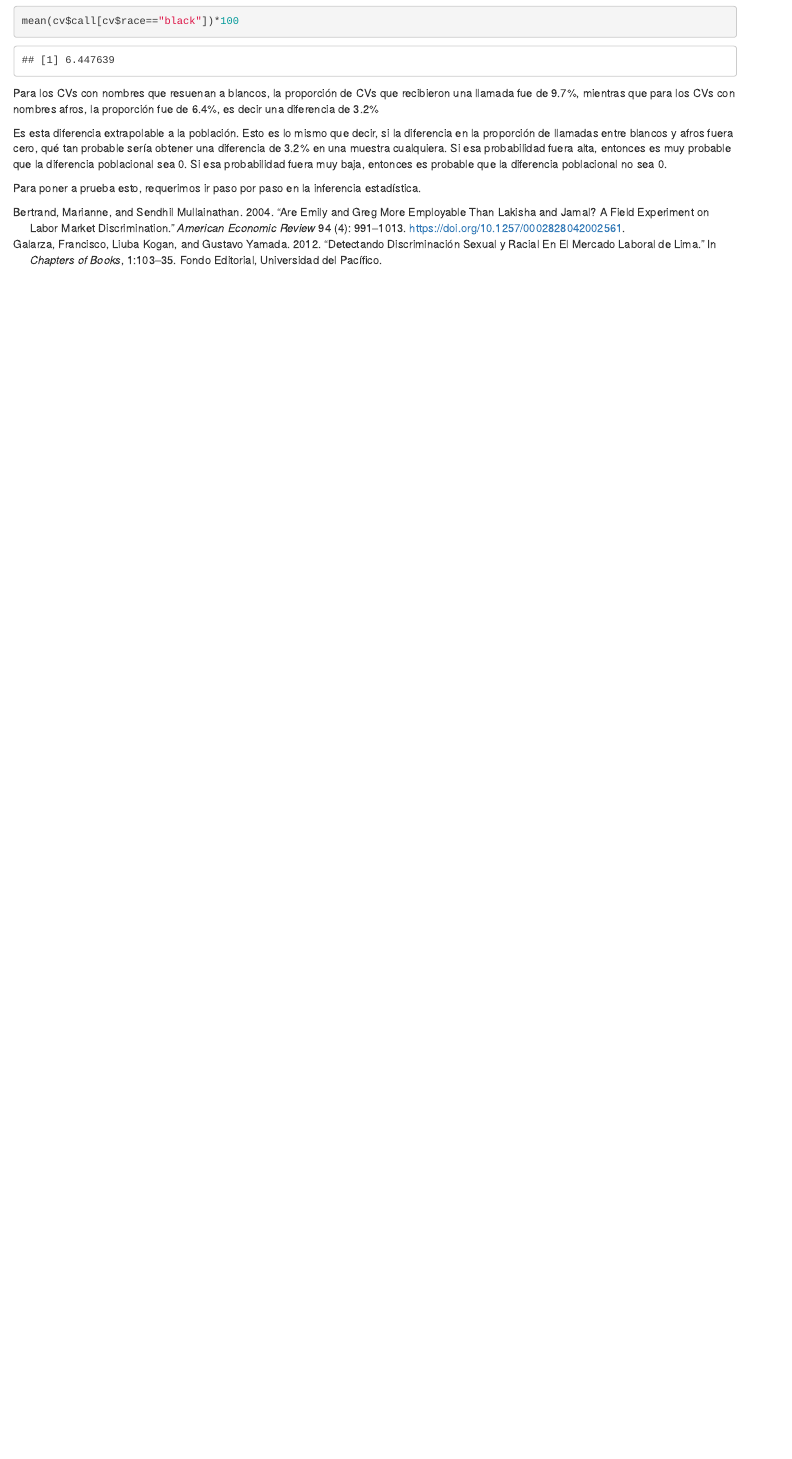
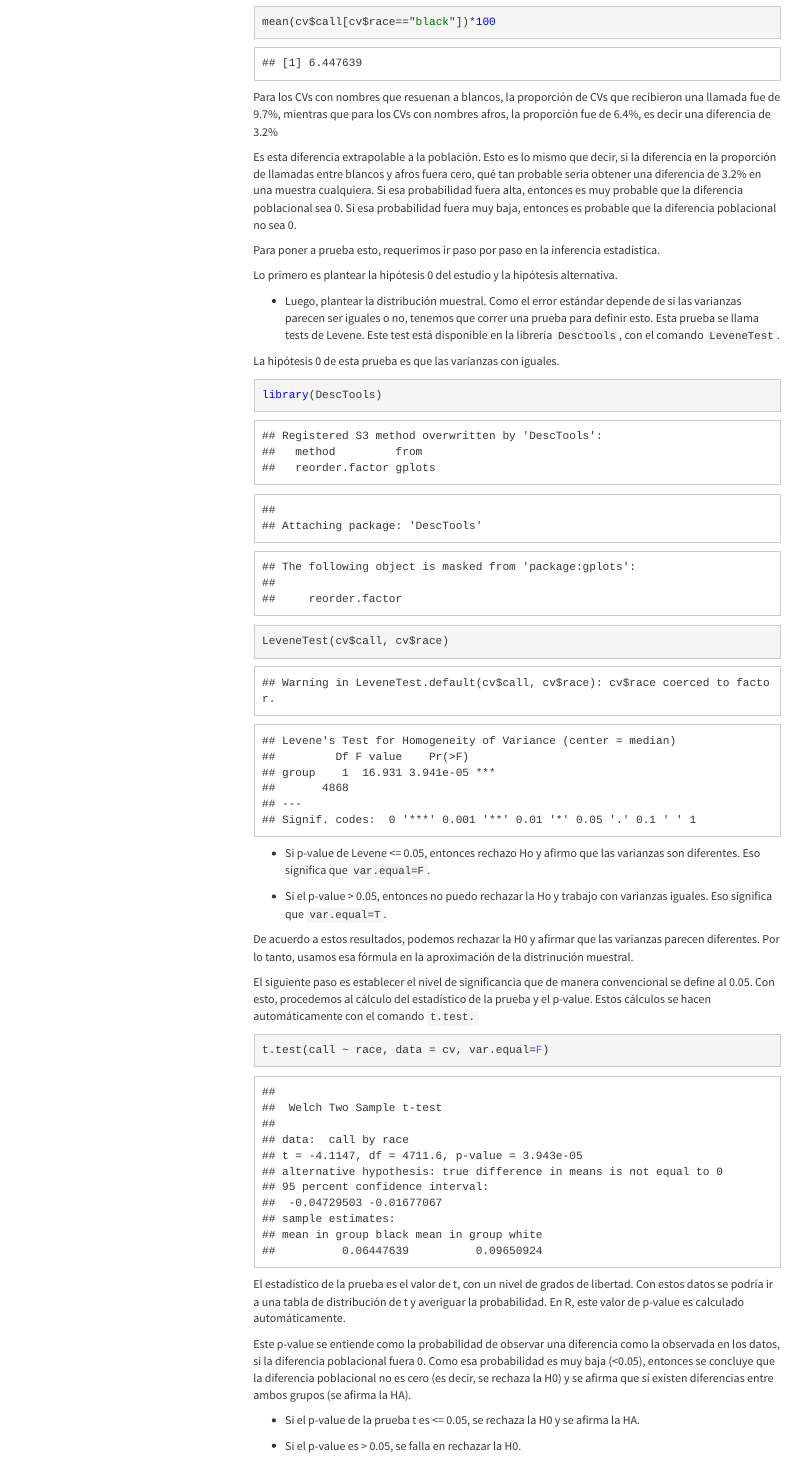
Before and after one commit to arturomaldonado/Estadistica_1.0, an R Markdown document (clase5.Rmd): the page in a window 1100 px wide, from 3210 px down before the commit and from 3660 px down after it, so that both start at the same text. The pictures show the output file clase5.html that the author committed with the source, opened offline; library style sheets and scripts come from the installed R packages; menus at the side of the page are left out.

Commit message:
update clase5

````diff
--- a/clase5.Rmd
+++ b/clase5.Rmd
@@ -5,0 +7 @@ output: html_document
+    toc: true
@@ -5,0 +12 @@ output: html_document
+    code_download: true
@@ -122,6 +150,51 @@ mean(cv$call[cv$race=="black"])*100
 
 Para los CVs con nombres que resuenan a blancos, la proporción de CVs que recibieron una llamada fue de 9.7%, mientras que para los CVs con nombres afros, la proporción fue de 6.4%, es decir una diferencia de 3.2%
 
-Es esta diferencia extrapolable a la población. Esto es lo mismo que decir, si la diferencia en la proporción de llamadas entre blancos y afros fuera cero, qué tan probable sería obtener una diferencia de 3.2% en una muestra cualquiera. Si esa probabilidad fuera alta, entonces es muy probable que la diferencia poblacional sea 0. Si esa probabilidad fuera muy baja, entonces es probable que la diferencia poblacional no sea 0.
+Es esta diferencia extrapolable a la población.
+Esto es lo mismo que decir, si la diferencia en la proporción de llamadas entre blancos y afros fuera cero, qué tan probable sería obtener una diferencia de 3.2% en una muestra cualquiera.
+Si esa probabilidad fuera alta, entonces es muy probable que la diferencia poblacional sea 0.
+Si esa probabilidad fuera muy baja, entonces es probable que la diferencia poblacional no sea 0.
 
 Para poner a prueba esto, requerimos ir paso por paso en la inferencia estadística.
+
+Lo primero es plantear la hipótesis 0 del estudio y la hipótesis alternativa.
+
+-   Luego, plantear la distribución muestral.
+    Como el error estándar depende de si las varianzas parecen ser iguales o no, tenemos que correr una prueba para definir esto.
+    Esta prueba se llama tests de Levene.
+    Este test está disponible en la librería `Desctools`, con el comando `LeveneTest`.
+
+La hipótesis 0 de esta prueba es que las varianzas con iguales.
+
+```{r Levene}
+library(DescTools)
+LeveneTest(cv$call, cv$race)
+```
+
+-   Si p-value de Levene \<= 0.05, entonces rechazo Ho y afirmo que las varianzas son diferentes.
+    Eso significa que `var.equal=F`.
+
+-   Si el p-value \> 0.05, entonces no puedo rechazar la Ho y trabajo con varianzas iguales.
+    Eso significa que `var.equal=T`.
+
+De acuerdo a estos resultados, podemos rechazar la H0 y afirmar que las varianzas parecen diferentes.
+Por lo tanto, usamos esa fórmula en la aproximación de la distrinución muestral.
+
+El siguiente paso es establecer el nivel de significancia que de manera convencional se define al 0.05.
+Con esto, procedemos al cálculo del estadístico de la prueba y el p-value.
+Estos cálculos se hacen automáticamente con el comando `t.test.`
+
+```{r prueba t}
+t.test(call ~ race, data = cv, var.equal=F)
+```
+
+El estadístico de la prueba es el valor de t, con un nivel de grados de libertad.
+Con estos datos se podría ir a una tabla de distribución de t y averiguar la probabilidad.
+En R, este valor de p-value es calculado automáticamente.
+
+Este p-value se entiende como la probabilidad de observar una diferencia como la observada en los datos, si la diferencia poblacional fuera 0.
+Como esa probabilidad es muy baja (\<0.05), entonces se concluye que la diferencia poblacional no es cero (es decir, se rechaza la H0) y se afirma que sí existen diferencias entre ambos grupos (se afirma la HA).
+
+-   Si el p-value de la prueba t es \<= 0.05, se rechaza la H0 y se afirma la HA.
+
+-   Si el p-value es \> 0.05, se falla en rechazar la H0.
````
Also changed, not shown: clase2.html, clase3.html, clase3_files/figure-html/distribución de muestreo-1.png, clase5.html, clase5.Rmd (55 more changed lines).
